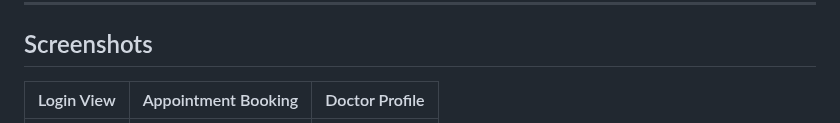
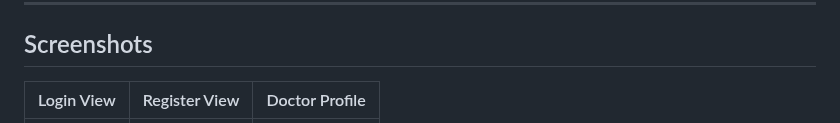
Before and after one commit to youssefemadeldn/docdoc, a Markdown page: README.md, the part around one of its changes. GitHub-like rendering.

```diff
--- a/README.md
+++ b/README.md
@@ -31,5 +31,5 @@ An efficient and user-friendly Flutter application designed for managing doctor
 
 ## Screenshots
 
-| Login View                        | Appointment Booking                | Doctor Profile                    |
+| Login View                        | Register View                      | Doctor Profile                    |
 |-----------------------------------|------------------------------------|-----------------------------------|
```
Also changed, not shown: other parts of README.md (+1 -1 lines).
